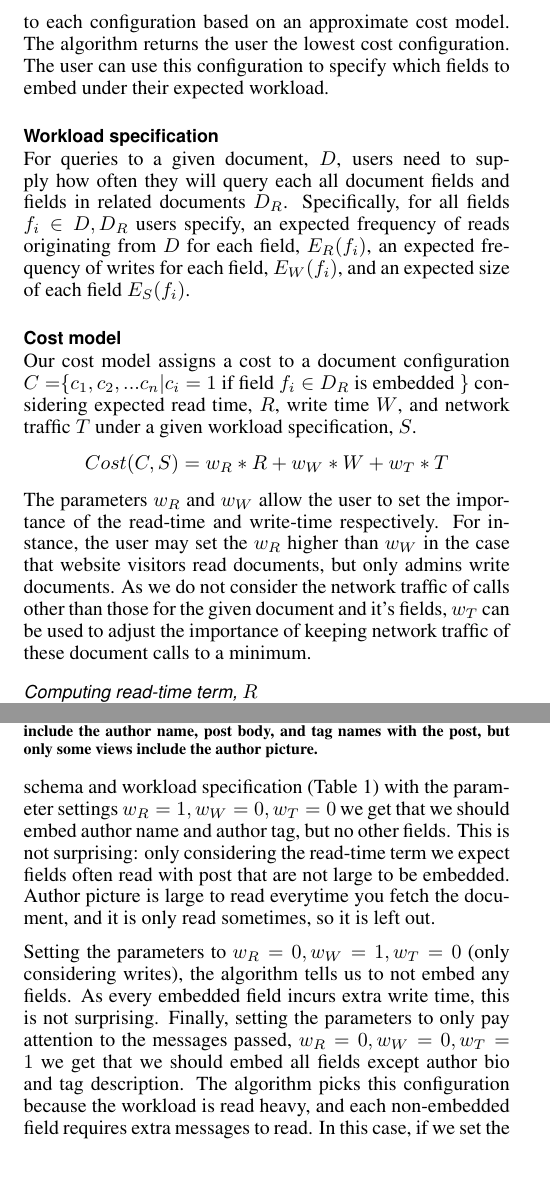
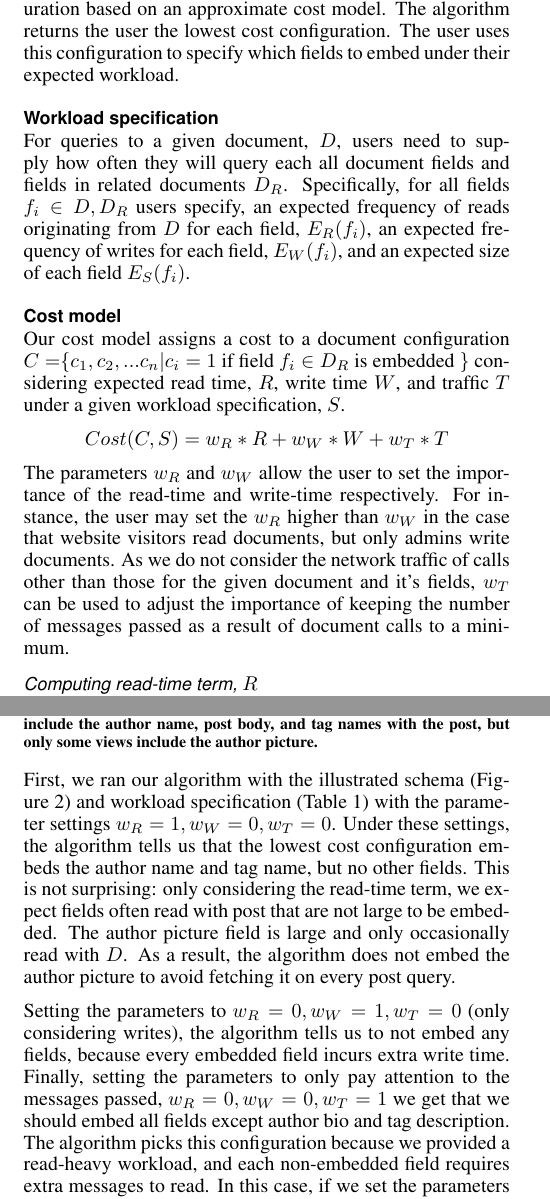
Before and after one commit to aksp/cs262a-paper, a LaTeX document (main.tex, which reads algorithm.tex): two parts of the columns of pages 4 and 5 of 6, joined at a grey line, cut so that both start at the same text, the shorter picture padded with empty space. Compiled offline with pdfLaTeX.

Commit message:
algorithm proofreading

```diff
--- a/algorithm.tex
+++ b/algorithm.tex
@@ -9,17 +9,17 @@ For instance, if a post document $D$ references an author document, you could ch
 To choose between many possible configurations, our algorithm takes into account the expected field read and field write workloads specified by the user along with expected field size.
-Then, we assign a cost to each configuration based on an approximate cost model. The algorithm returns the user the lowest cost configuration.
-The user can use this configuration to specify which fields to embed under their expected workload.
+Then, the algorithm assigns a cost to each configuration based on an approximate cost model. The algorithm returns the user the lowest cost configuration.
+The user uses this configuration to specify which fields to embed under their expected workload.
 
 \subsection{Workload specification}
 For queries to a given document, $D$, users need to supply how often they will query each all document fields and fields in related documents $D_R$.
 Specifically, for all fields $f_i \in D, D_R$ users specify, an expected frequency of reads originating from $D$ for each field, $E_R(f_i)$, an expected frequency of writes for each field, $E_W(f_i)$, and an expected size of each field $E_S(f_i)$.
 
 \subsection{Cost model}
-Our cost model assigns a cost to a document configuration $C =$\{$c_1, c_2, ... c_n | c_i = 1 \text{ if field } f_i \in D_R \text{ is embedded }$\} considering expected read time, $R$, write time $W$, and network traffic $T$ under a given workload specification, $S$.
+Our cost model assigns a cost to a document configuration $C =$\{$c_1, c_2, ... c_n | c_i = 1 \text{ if field } f_i \in D_R \text{ is embedded }$\} considering expected read time, $R$, write time $W$, and traffic $T$ under a given workload specification, $S$.
 $$Cost(C,S) = w_R*R + w_W*W + w_T*T$$
 The parameters $w_R$ and $w_W$ allow the user to set the importance of the read-time and write-time respectively.
 For instance, the user may set the $w_R$ higher than $w_W$ in the case that website visitors read documents, but only admins write documents.
-As we do not consider the network traffic of calls other than those for the given document and it's fields, $w_T$ can be used to adjust the importance of keeping network traffic of these document calls to a minimum.
+As we do not consider the network traffic of calls other than those for the given document and it's fields, $w_T$ can be used to adjust the importance of keeping the number of messages passed as a result of document calls to a minimum.
 
 \subsubsection{Computing read-time term, $R$}
 The read-time term takes into account the read-times for all document fields and referenced document fields in a given configuration, $C$, for a given workload, $S$.
@@ -39,2 +38,3 @@ We can see that embedding fields will help decrease read-time in cases where the
+We can see that embedding fields will decrease read-time in cases where the cost of a secondary request is high, or where the referenced documents are large.
 
 Finally, $P$ is the penalty for inconsistency.
@@ -44,10 +42,12 @@ For each embedded object, we add back on the time to retrieve the referenced obj
+$P$ accounts for the additional time for reacursively referencing the referred document as it was not covered in the other summations.
+For each embedded document, we add back on the time to retrieve the referenced document multiplied by the chance that the field is read while the data is in consistent, $I(f_i)$, which depends the frequency of writes and reads.
 Here $D_{R_{F_1}}$ refers to all documents that have an embedded field.
 $$P = I*\sum_{D_{R_i} \in D_{R_{F_1}}} [M+\sum_{f_i \in D_{R_i}} K*E_S(f_i)*E_R(f_i)]$$
 In our implementation we set $I(f_i) = 0 \forall f_i \in F$.
 In future work, we will use detailed analysis to figure out how to relate the frequency of writes and reads to the chance that the read data is inconsistent.
 Like $M$ and $K$, this term will be unique to each system.
 
-\subsubsection{Computing average field write-time $W$}
+\subsubsection{Computing the write-time term $W$}
 The write-time term takes into account the write times for all $f_i \in D, D_R$ for a given configuration $C$ and workload $S$.
 \begin{align*}
 W =& [\sum_{f_i \in F_1} K*E_S(f_i)*E_W(f_i)\\
@@ -72,14 +71,15 @@ In cases where $n$ is large we can apply a greedy algorithm or simulated anneali
 
 \subsection{Evaluation}
 We implemented our model and tested it on one schema (Figure~\ref{fig:schema}) under several different workload specifications and parameter weightings.
-First, running our algorithm with this schema and workload specification (Table~\ref{workload}) with the parameter settings $w_R = 1, w_W = 0, w_T = 0$ we get that we should embed author name and author tag, but no other fields.
-This is not surprising: only considering the read-time term we expect fields often read with post that are not large to be embedded.
-Author picture is large to read everytime you fetch the document, and it is only read sometimes, so it is left out.
 
-Setting the parameters to $w_R = 0, w_W = 1, w_T = 0$ (only considering writes), the algorithm tells us to not embed any fields.
-As every embedded field incurs extra write time, this is not surprising.
+First, we ran our algorithm with the illustrated schema (Figure~\ref{fig:schema}) and workload specification (Table~\ref{workload}) with the parameter settings $w_R = 1, w_W = 0, w_T = 0$. Under these settings, the algorithm tells us that the lowest cost configuration embeds the author name and tag name, but no other fields.
+This is not surprising: only considering the read-time term, we expect fields often read with post that are not large to be embedded.
+The author picture field is large and only occasionally read with $D$.
+As a result, the algorithm does not embed the author picture to avoid fetching it on every post query.
+
+Setting the parameters to $w_R = 0, w_W = 1, w_T = 0$ (only considering writes), the algorithm tells us to not embed any fields, because every embedded field incurs extra write time.
 Finally, setting the parameters to only pay attention to the messages passed, $w_R = 0, w_W = 0, w_T = 1$ we get that we should embed all fields except author bio and tag description.
-The algorithm picks this configuration because the workload is read heavy, and each non-embedded field requires extra messages to read.
+The algorithm picks this configuration because we provided a read-heavy workload, and each non-embedded field requires extra messages to read.
 In this case, if we set the parameters to $w_R = 1, w_W = 1, w_T = 0$ we unsurprisingly get the same configuration as suggested by considering the read time alone.
 
 However, if we switch the expected read values in the workload specification with the expected write values in the specification and leave the parameters as  $w_R = 1, w_W = 1, w_T = 0$, the algorithm tells us to not embed any fields. %TODO CHECK THIS LAST ONE
```
Also changed, not shown: algorithm.tex (32 more changed lines).
